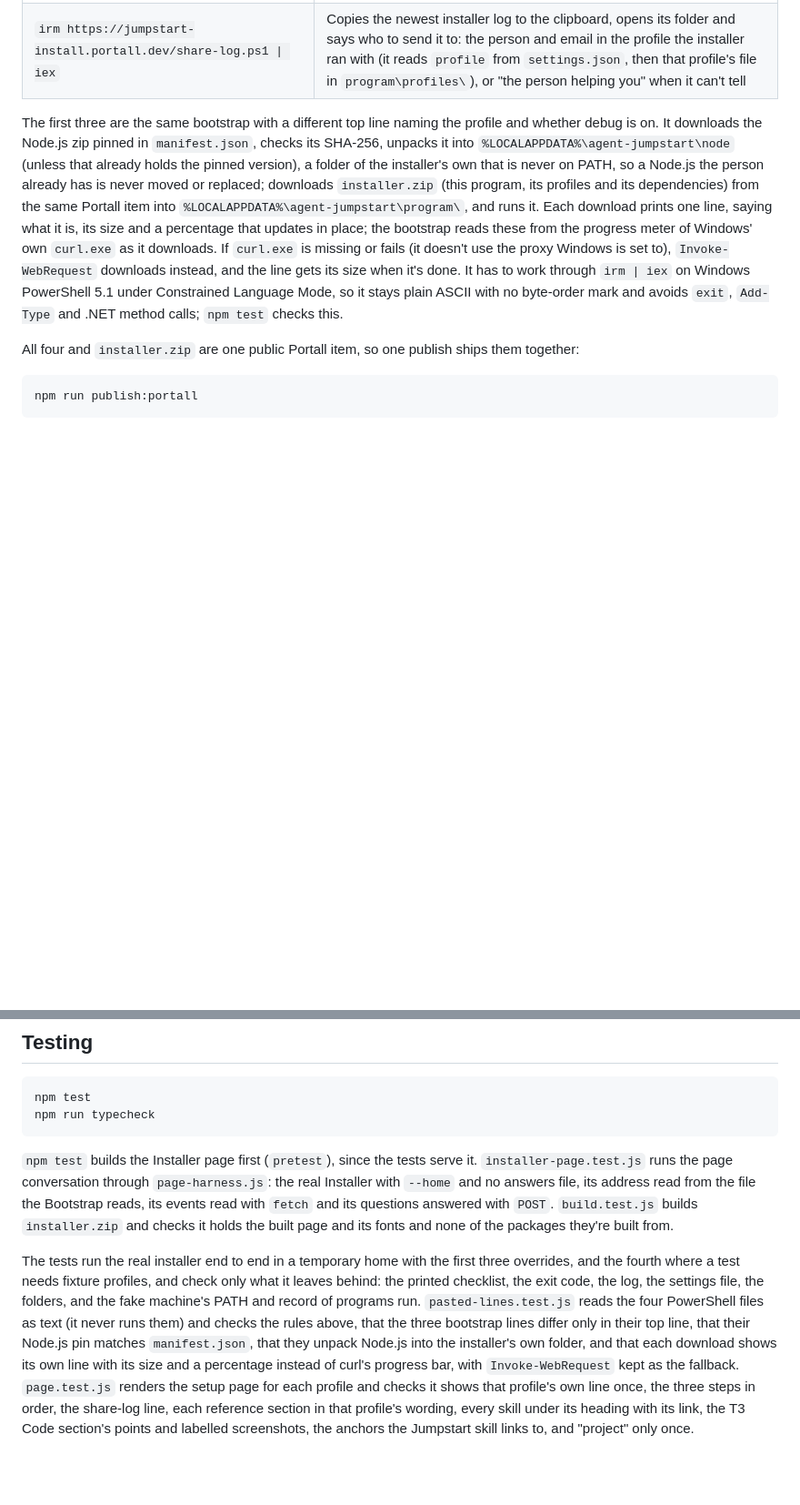
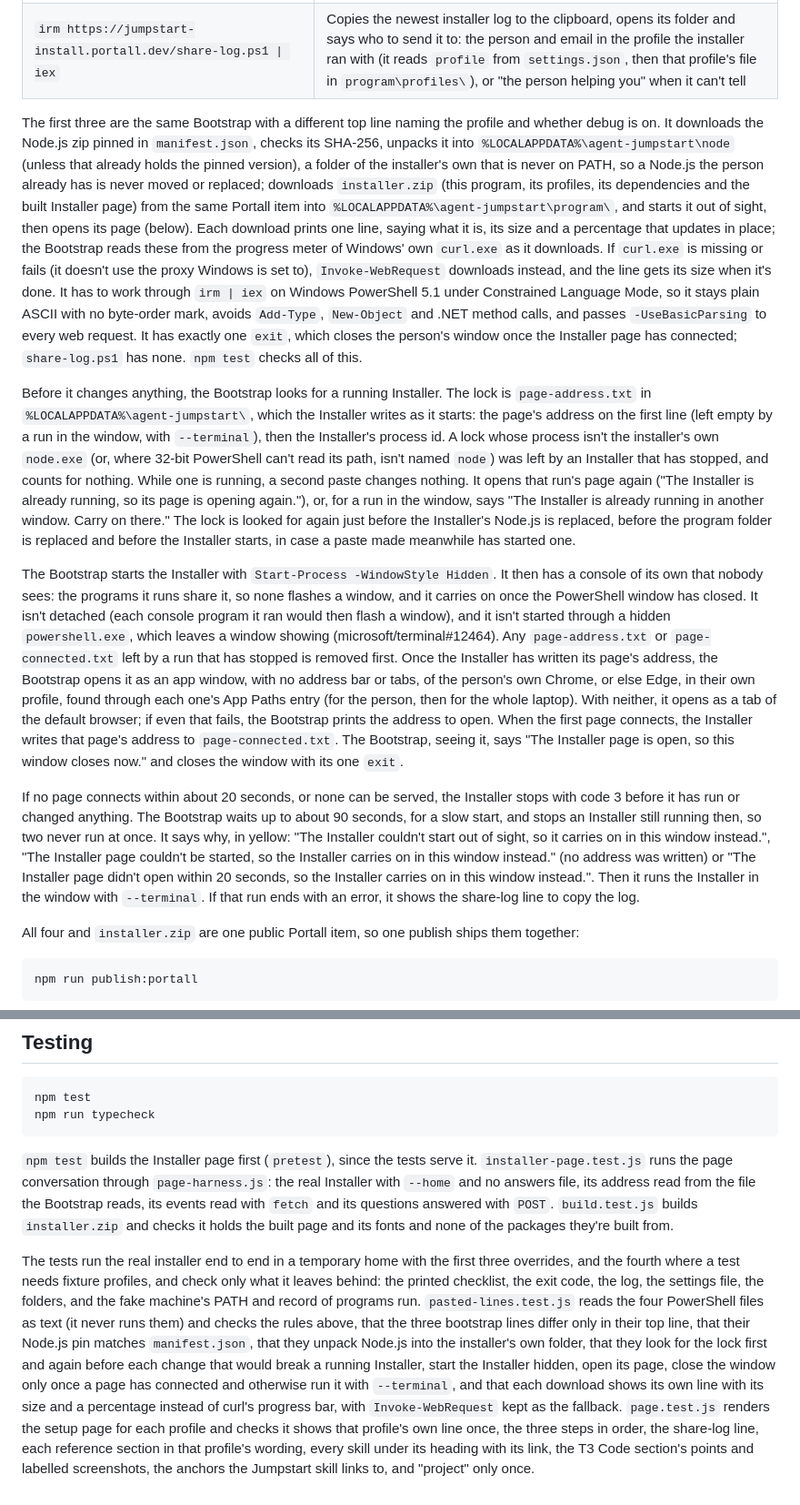
Before and after one commit to Bozodragon/agent-jumpstart, a Markdown page: README.md, 2 parts joined by grey strips. Shown at 91% size. Drawn GitHub-style; blank space fills up the shorter version.

```diff
--- a/README.md
+++ b/README.md
@@ -32,7 +32,13 @@ A team member opens Windows PowerShell from the Start menu and pastes one of the
 | `irm https://jumpstart-install.portall.dev/york-debug.ps1 \| iex` | A supervised York test run: debug on, downloads kept |
 | `irm https://jumpstart-install.portall.dev/share-log.ps1 \| iex` | Copies the newest installer log to the clipboard, opens its folder and says who to send it to: the person and email in the profile the installer ran with (it reads `profile` from `settings.json`, then that profile's file in `program\profiles\`), or "the person helping you" when it can't tell |
 
-The first three are the same bootstrap with a different top line naming the profile and whether debug is on. It downloads the Node.js zip pinned in `manifest.json`, checks its SHA-256, unpacks it into `%LOCALAPPDATA%\agent-jumpstart\node` (unless that already holds the pinned version), a folder of the installer's own that is never on PATH, so a Node.js the person already has is never moved or replaced; downloads `installer.zip` (this program, its profiles and its dependencies) from the same Portall item into `%LOCALAPPDATA%\agent-jumpstart\program\`, and runs it. Each download prints one line, saying what it is, its size and a percentage that updates in place; the bootstrap reads these from the progress meter of Windows' own `curl.exe` as it downloads. If `curl.exe` is missing or fails (it doesn't use the proxy Windows is set to), `Invoke-WebRequest` downloads instead, and the line gets its size when it's done. It has to work through `irm | iex` on Windows PowerShell 5.1 under Constrained Language Mode, so it stays plain ASCII with no byte-order mark and avoids `exit`, `Add-Type` and .NET method calls; `npm test` checks this.
+The first three are the same Bootstrap with a different top line naming the profile and whether debug is on. It downloads the Node.js zip pinned in `manifest.json`, checks its SHA-256, unpacks it into `%LOCALAPPDATA%\agent-jumpstart\node` (unless that already holds the pinned version), a folder of the installer's own that is never on PATH, so a Node.js the person already has is never moved or replaced; downloads `installer.zip` (this program, its profiles, its dependencies and the built Installer page) from the same Portall item into `%LOCALAPPDATA%\agent-jumpstart\program\`, and starts it out of sight, then opens its page (below). Each download prints one line, saying what it is, its size and a percentage that updates in place; the Bootstrap reads these from the progress meter of Windows' own `curl.exe` as it downloads. If `curl.exe` is missing or fails (it doesn't use the proxy Windows is set to), `Invoke-WebRequest` downloads instead, and the line gets its size when it's done. It has to work through `irm | iex` on Windows PowerShell 5.1 under Constrained Language Mode, so it stays plain ASCII with no byte-order mark, avoids `Add-Type`, `New-Object` and .NET method calls, and passes `-UseBasicParsing` to every web request. It has exactly one `exit`, which closes the person's window once the Installer page has connected; `share-log.ps1` has none. `npm test` checks all of this.
+
+Before it changes anything, the Bootstrap looks for a running Installer. The lock is `page-address.txt` in `%LOCALAPPDATA%\agent-jumpstart\`, which the Installer writes as it starts: the page's address on the first line (left empty by a run in the window, with `--terminal`), then the Installer's process id. A lock whose process isn't the installer's own `node.exe` (or, where 32-bit PowerShell can't read its path, isn't named `node`) was left by an Installer that has stopped, and counts for nothing. While one is running, a second paste changes nothing. It opens that run's page again ("The Installer is already running, so its page is opening again."), or, for a run in the window, says "The Installer is already running in another window. Carry on there." The lock is looked for again just before the Installer's Node.js is replaced, before the program folder is replaced and before the Installer starts, in case a paste made meanwhile has started one.
+
+The Bootstrap starts the Installer with `Start-Process -WindowStyle Hidden`. It then has a console of its own that nobody sees: the programs it runs share it, so none flashes a window, and it carries on once the PowerShell window has closed. It isn't detached (each console program it ran would then flash a window), and it isn't started through a hidden `powershell.exe`, which leaves a window showing (microsoft/terminal#12464). Any `page-address.txt` or `page-connected.txt` left by a run that has stopped is removed first. Once the Installer has written its page's address, the Bootstrap opens it as an app window, with no address bar or tabs, of the person's own Chrome, or else Edge, in their own profile, found through each one's App Paths entry (for the person, then for the whole laptop). With neither, it opens as a tab of the default browser; if even that fails, the Bootstrap prints the address to open. When the first page connects, the Installer writes that page's address to `page-connected.txt`. The Bootstrap, seeing it, says "The Installer page is open, so this window closes now." and closes the window with its one `exit`.
+
+If no page connects within about 20 seconds, or none can be served, the Installer stops with code 3 before it has run or changed anything. The Bootstrap waits up to about 90 seconds, for a slow start, and stops an Installer still running then, so two never run at once. It says why, in yellow: "The Installer couldn't start out of sight, so it carries on in this window instead.", "The Installer page couldn't be started, so the Installer carries on in this window instead." (no address was written) or "The Installer page didn't open within 20 seconds, so the Installer carries on in this window instead.". Then it runs the Installer in the window with `--terminal`. If that run ends with an error, it shows the share-log line to copy the log.
 
 All four and `installer.zip` are one public Portall item, so one publish ships them together:
 
@@ -99,4 +107,4 @@ npm run typecheck
 
 `npm test` builds the Installer page first (`pretest`), since the tests serve it. `installer-page.test.js` runs the page conversation through `page-harness.js`: the real Installer with `--home` and no answers file, its address read from the file the Bootstrap reads, its events read with `fetch` and its questions answered with `POST`. `build.test.js` builds `installer.zip` and checks it holds the built page and its fonts and none of the packages they're built from.
 
-The tests run the real installer end to end in a temporary home with the first three overrides, and the fourth where a test needs fixture profiles, and check only what it leaves behind: the printed checklist, the exit code, the log, the settings file, the folders, and the fake machine's PATH and record of programs run. `pasted-lines.test.js` reads the four PowerShell files as text (it never runs them) and checks the rules above, that the three bootstrap lines differ only in their top line, that their Node.js pin matches `manifest.json`, that they unpack Node.js into the installer's own folder, and that each download shows its own line with its size and a percentage instead of curl's progress bar, with `Invoke-WebRequest` kept as the fallback. `page.test.js` renders the setup page for each profile and checks it shows that profile's own line once, the three steps in order, the share-log line, each reference section in that profile's wording, every skill under its heading with its link, the T3 Code section's points and labelled screenshots, the anchors the Jumpstart skill links to, and "project" only once.
+The tests run the real installer end to end in a temporary home with the first three overrides, and the fourth where a test needs fixture profiles, and check only what it leaves behind: the printed checklist, the exit code, the log, the settings file, the folders, and the fake machine's PATH and record of programs run. `pasted-lines.test.js` reads the four PowerShell files as text (it never runs them) and checks the rules above, that the three bootstrap lines differ only in their top line, that their Node.js pin matches `manifest.json`, that they unpack Node.js into the installer's own folder, that they look for the lock first and again before each change that would break a running Installer, start the Installer hidden, open its page, close the window only once a page has connected and otherwise run it with `--terminal`, and that each download shows its own line with its size and a percentage instead of curl's progress bar, with `Invoke-WebRequest` kept as the fallback. `page.test.js` renders the setup page for each profile and checks it shows that profile's own line once, the three steps in order, the share-log line, each reference section in that profile's wording, every skill under its heading with its link, the T3 Code section's points and labelled screenshots, the anchors the Jumpstart skill links to, and "project" only once.
```
Also changed, not shown: other parts of README.md (+5 -3 lines).
